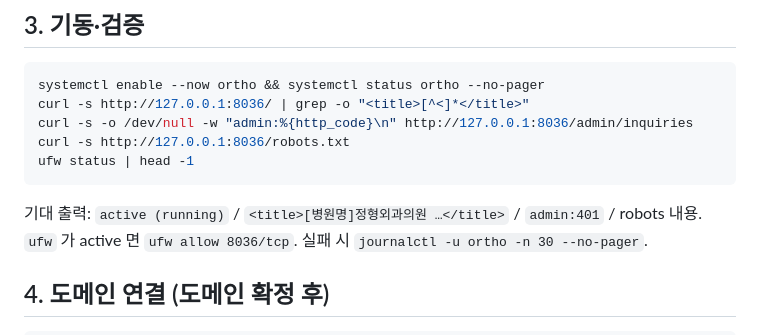
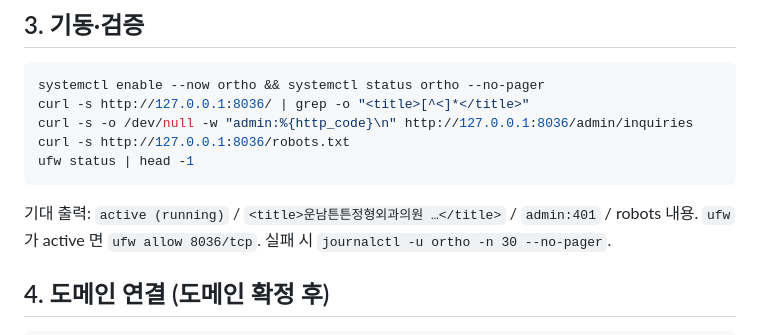
Before and after one commit to Jeongdonghwan/orth_prj, a Markdown page: deploy/README.md, the part around the change. Rendered like a GitHub page.

Commit message:
deploy README: 기대 출력 병원명 갱신

````diff
--- a/deploy/README.md
+++ b/deploy/README.md
@@ -48,7 +48,7 @@ curl -s http://127.0.0.1:8036/robots.txt
 ufw status | head -1
 ```
 
-기대 출력: `active (running)` / `<title>[병원명]정형외과의원 …</title>` / `admin:401` / robots 내용.
+기대 출력: `active (running)` / `<title>운남튼튼정형외과의원 …</title>` / `admin:401` / robots 내용.
 `ufw` 가 active 면 `ufw allow 8036/tcp`. 실패 시 `journalctl -u ortho -n 30 --no-pager`.
 
 ## 4. 도메인 연결 (도메인 확정 후)
````
